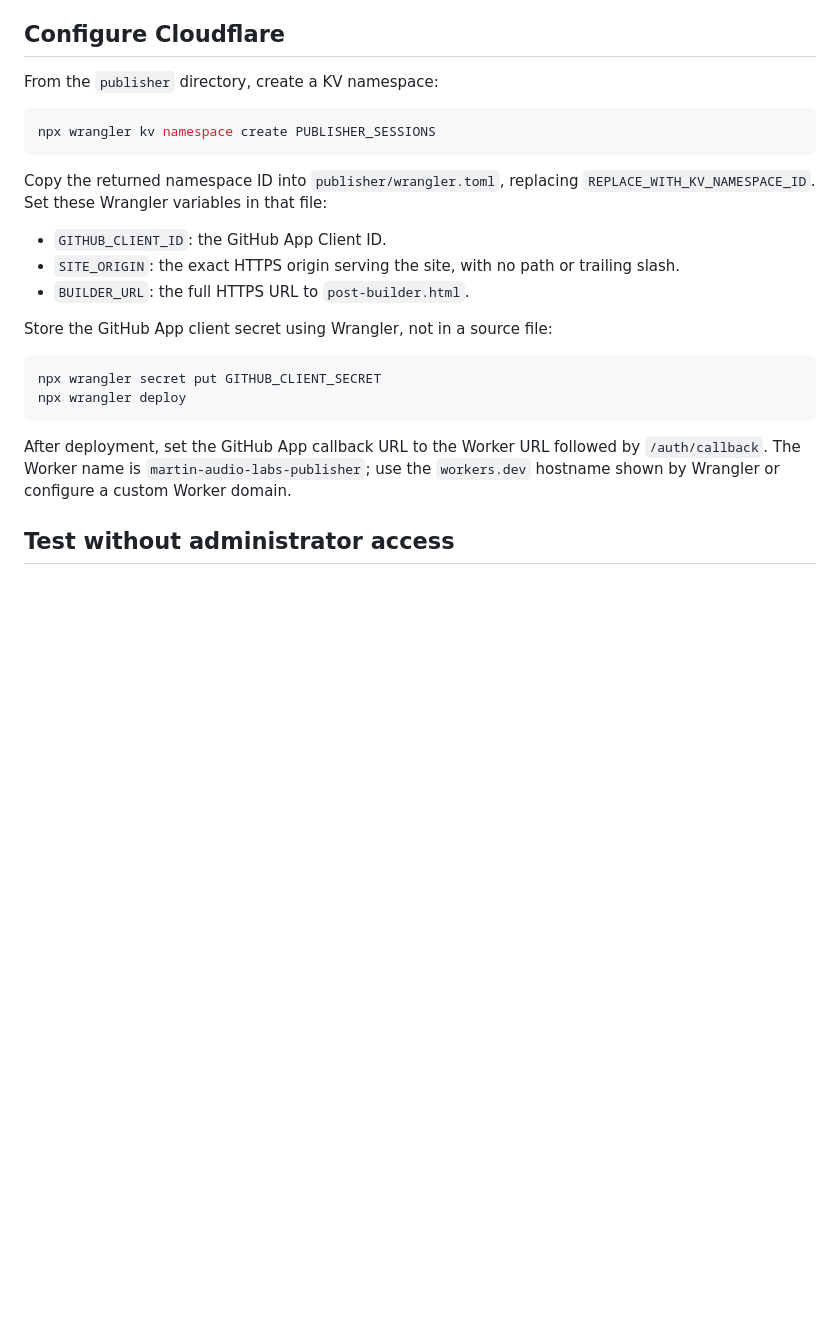
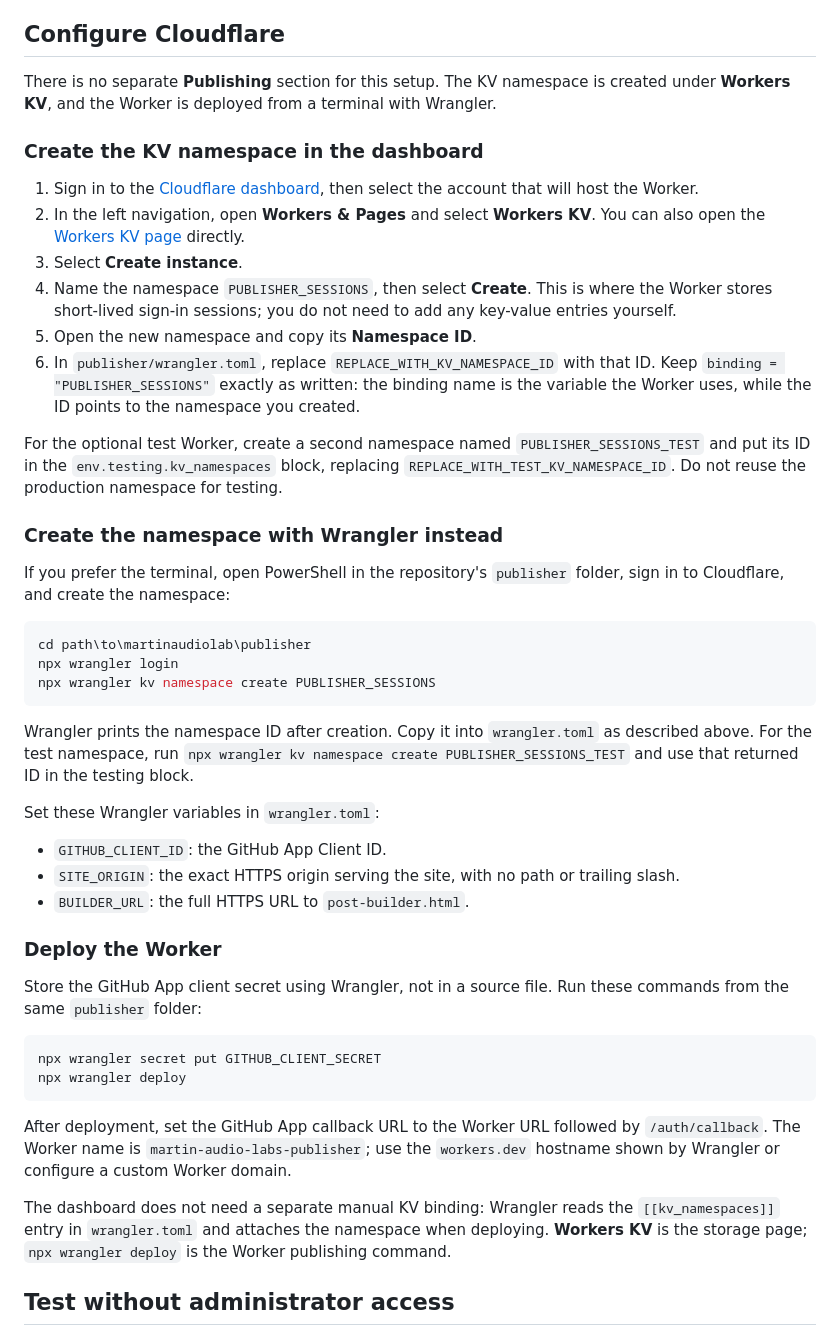
Before and after one commit to martinaudiolab/martinaudiolab, a Markdown page: POST-BUILDER-SETUP.md, the part around the change. Drawn GitHub-style; blank space fills up the shorter version.

Commit message:
SETUP EDIT

````diff
--- a/POST-BUILDER-SETUP.md
+++ b/POST-BUILDER-SETUP.md
@@ -14,19 +14,40 @@ The Worker requests expiring user tokens with the `offline_access` scope. In pro
 
 ## Configure Cloudflare
 
-From the `publisher` directory, create a KV namespace:
+There is no separate **Publishing** section for this setup. The KV namespace is created under **Workers KV**, and the Worker is deployed from a terminal with Wrangler.
+
+### Create the KV namespace in the dashboard
+
+1. Sign in to the [Cloudflare dashboard](https://dash.cloudflare.com/), then select the account that will host the Worker.
+2. In the left navigation, open **Workers & Pages** and select **Workers KV**. You can also open the [Workers KV page](https://dash.cloudflare.com/?to=/:account/workers/kv/namespaces) directly.
+3. Select **Create instance**.
+4. Name the namespace `PUBLISHER_SESSIONS`, then select **Create**. This is where the Worker stores short-lived sign-in sessions; you do not need to add any key-value entries yourself.
+5. Open the new namespace and copy its **Namespace ID**.
+6. In `publisher/wrangler.toml`, replace `REPLACE_WITH_KV_NAMESPACE_ID` with that ID. Keep `binding = "PUBLISHER_SESSIONS"` exactly as written: the binding name is the variable the Worker uses, while the ID points to the namespace you created.
+
+For the optional test Worker, create a second namespace named `PUBLISHER_SESSIONS_TEST` and put its ID in the `env.testing.kv_namespaces` block, replacing `REPLACE_WITH_TEST_KV_NAMESPACE_ID`. Do not reuse the production namespace for testing.
+
+### Create the namespace with Wrangler instead
+
+If you prefer the terminal, open PowerShell in the repository's `publisher` folder, sign in to Cloudflare, and create the namespace:
 
 ```powershell
+cd path\to\martinaudiolab\publisher
+npx wrangler login
 npx wrangler kv namespace create PUBLISHER_SESSIONS
 ```
 
-Copy the returned namespace ID into `publisher/wrangler.toml`, replacing `REPLACE_WITH_KV_NAMESPACE_ID`. Set these Wrangler variables in that file:
+Wrangler prints the namespace ID after creation. Copy it into `wrangler.toml` as described above. For the test namespace, run `npx wrangler kv namespace create PUBLISHER_SESSIONS_TEST` and use that returned ID in the testing block.
+
+Set these Wrangler variables in `wrangler.toml`:
 
 - `GITHUB_CLIENT_ID`: the GitHub App Client ID.
 - `SITE_ORIGIN`: the exact HTTPS origin serving the site, with no path or trailing slash.
 - `BUILDER_URL`: the full HTTPS URL to `post-builder.html`.
 
-Store the GitHub App client secret using Wrangler, not in a source file:
+### Deploy the Worker
+
+Store the GitHub App client secret using Wrangler, not in a source file. Run these commands from the same `publisher` folder:
 
 ```powershell
 npx wrangler secret put GITHUB_CLIENT_SECRET
@@ -34,6 +55,8 @@ npx wrangler deploy
 ```
 
 After deployment, set the GitHub App callback URL to the Worker URL followed by `/auth/callback`. The Worker name is `martin-audio-labs-publisher`; use the `workers.dev` hostname shown by Wrangler or configure a custom Worker domain.
+
+The dashboard does not need a separate manual KV binding: Wrangler reads the `[[kv_namespaces]]` entry in `wrangler.toml` and attaches the namespace when deploying. **Workers KV** is the storage page; `npx wrangler deploy` is the Worker publishing command.
 
 ## Test without administrator access
 
````
